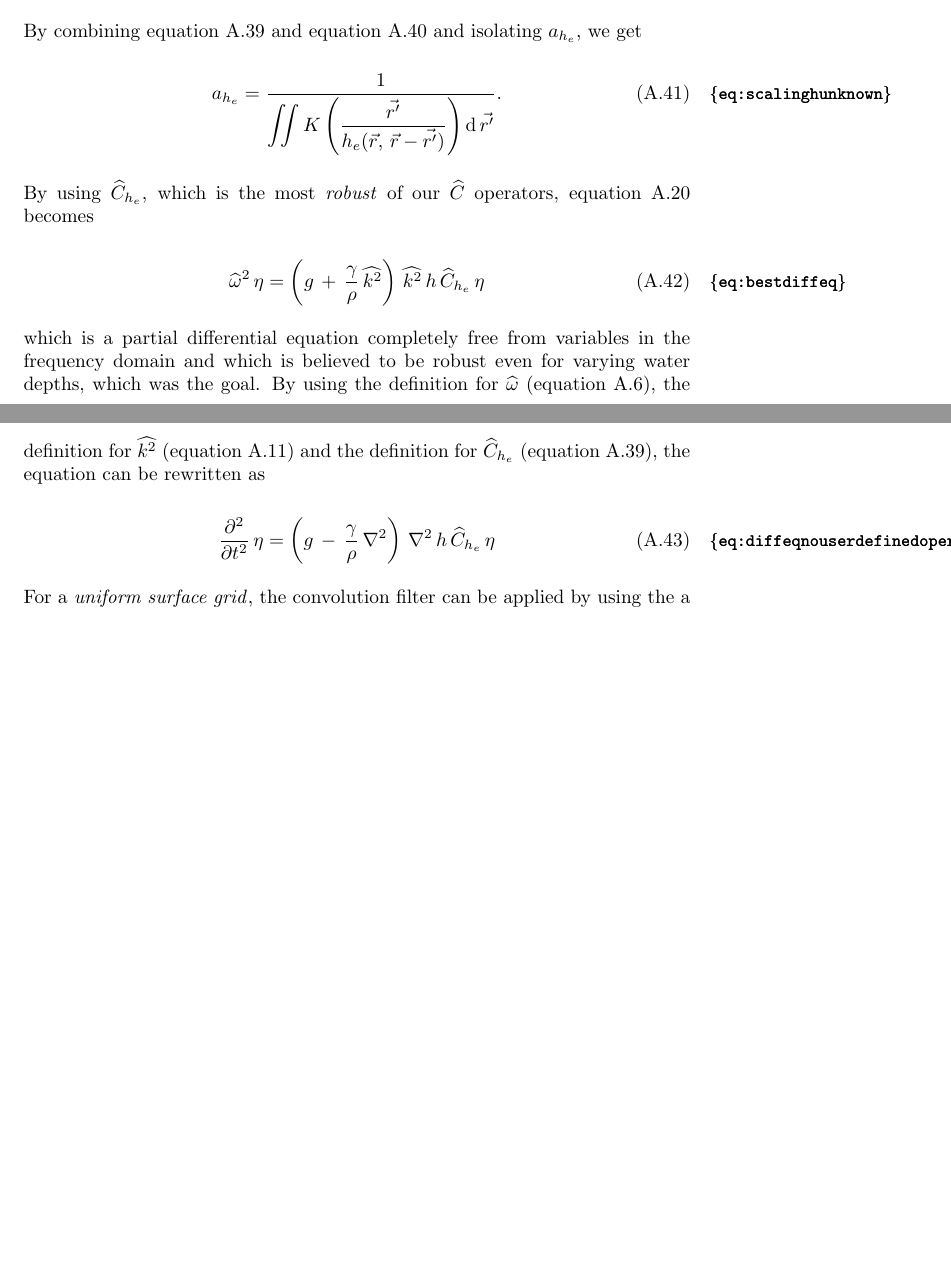
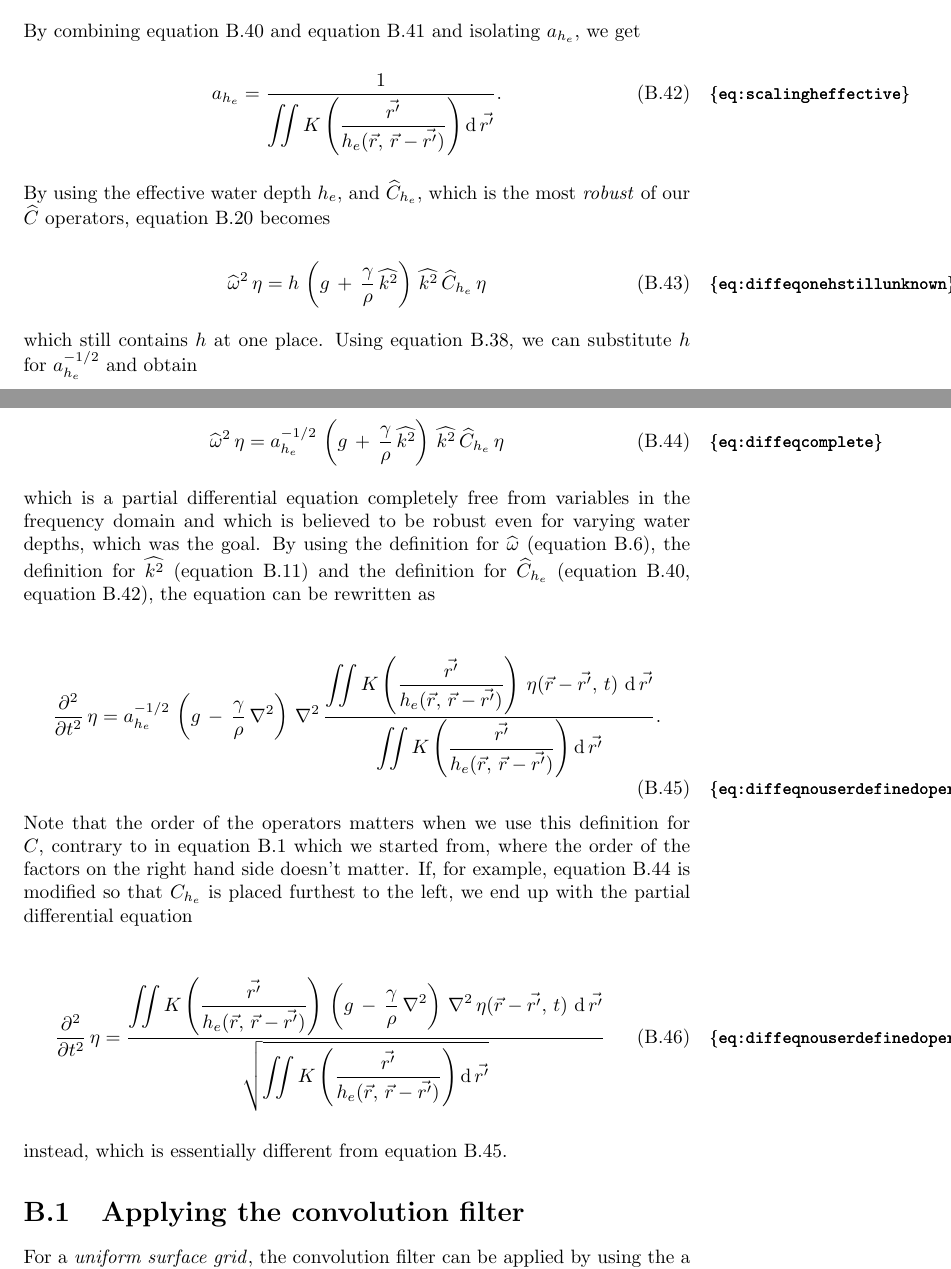
Before and after one commit to krikru/master_thesis, a LaTeX thesis (Document/Report/Report.tex, which reads Document/Report/options.tex, Document/Report/pde_derivation.tex): two parts of pages 8 and 9 of 9 before the commit and two parts of pages 41 and 42 of 45 after it, joined at a grey line, cut so that both start at the same text, the shorter picture padded with empty space. Compiled offline with pdfLaTeX.

```diff
--- a/Document/Report/Report.tex
+++ b/Document/Report/Report.tex
@@ -38,7 +38,7 @@
 
 \input{preamble}
 
-\includeonly{pde_derivation,bibliography_pages}%,index_pages} % There must be no spaces between the filenames and the commas separating the files
+%\includeonly{pde_derivation,bibliography_pages}%,index_pages} % There must be no spaces between the filenames and the commas separating the files
 
 \begin{document}
 
--- a/Document/Report/options.tex
+++ b/Document/Report/options.tex
@@ -14,6 +41,10 @@
 \newflag{DEBUG}{true} % For debugging the document
 %\newflag{DEBUG}{false} % For publishing the document
 
+% PAPERPRINT
+%\newflag{PAPERPRINT}{true} % For debugging the document
+\newflag{PAPERPRINT}{false} % For publishing the document
+
 % DEBUG OPTIONS
 % -------------
 
@@ -21,6 +52,16 @@
 % APPEARANCE  %
 % % % % % % % %
 
+% Links
+\hypersetup{
+    pdfborder = {0 0 0}, % Remove the frame around links
+    colorlinks=\iftoggle{PAPERPRINT}{false}{true}, % Don't color links on paper prints
+    citecolor=black, %Used for links to the bibliography
+    linkcolor=black, %Used for internal links to labels
+    urlcolor=blue, %Used for external links
+}
+
+% Header
 \setlength{\headheight}{14pt} % To prevent warning " \headheight is too small (12.0pt): Make it at least 14.0pt."
 
 % Maths
--- a/Document/Report/pde_derivation.tex
+++ b/Document/Report/pde_derivation.tex
@@ -263,22 +269,38 @@
 
 By combining \eqref{eq:opcheffective} and \eqref{eq:opcproperscaling} and isolating $a_{h_e}$, we get
 
-\begin{equation} \label{eq:scalinghunknown}
+\begin{equation} \label{eq:scalingheffective}
 a_{h_e} = \frac{1}{\displaystyle\iint K\left(\frac{\vec{r'}}{h_e(\vec{r},\,\vec{r}-\vec{r'})}\right) \infinitesimal\vec{r'}}.
 \end{equation}
 
-By using $\sop{C}_{h_e}$, which is the most \idx{robust} of our $\sop{C}$ operators, \eqref{eq:diffeqspatial} becomes
+By using the effective water depth $h_e$, and $\sop{C}_{h_e}$, which is the most \idx{robust} of our $\sop{C}$ operators, \eqref{eq:diffeqspatial} becomes
 
-\begin{equation} \label{eq:bestdiffeq}
-\sop{\omega}^2\,\eta = \left(g\,+\,\frac{\gamma}{\rho}\,\sop{k^2}\right)\,\sop{k^2}\,h\,\sop{C}_{h_e}\,\eta
+\begin{equation} \label{eq:diffeqonehstillunknown}
+\sop{\omega}^2\,\eta = h\,\left(g\,+\,\frac{\gamma}{\rho}\,\sop{k^2}\right)\,\sop{k^2}\,\sop{C}_{h_e}\,\eta
 \end{equation}
 
-which is a \PDE completely free from variables in the frequency domain and which is believed to be robust even for varying water depths, which was the goal. By using the definition for $\sop{\omega}$ (\eqref{eq:opomega}), the definition for $\sop{k^2}$ (\eqref{eq:opk2}) and the definition for $\sop{C}_{h_e}$ (\eqref{eq:opcheffective}), the equation can be rewritten as
+which still contains $h$ at one place. Using \eqref{eq:aofh}, we can substitute $h$ for $a_{h_e}^{-1/2}$ and obtain
+
+\begin{equation} \label{eq:diffeqcomplete}
+\sop{\omega}^2\,\eta = a_{h_e}^{-1/2}\,\left(g\,+\,\frac{\gamma}{\rho}\,\sop{k^2}\right)\,\sop{k^2}\,\sop{C}_{h_e}\,\eta
+\end{equation}
+
+which is a \PDE completely free from variables in the frequency domain and which is believed to be robust even for varying water depths, which was the goal. By using the definition for $\sop{\omega}$ (\eqref{eq:opomega}), the definition for $\sop{k^2}$ (\eqref{eq:opk2}) and the definition for $\sop{C}_{h_e}$ (\eqref{eq:opcheffective}, \eqref{eq:scalingheffective}), the equation can be rewritten as
 
 \begin{equation} \label{eq:diffeqnouserdefinedoperators}
-\frac{\partial^2}{\partial t^2}\,\eta = \left(g\,-\,\frac{\gamma}{\rho}\,\nabla^2\right)\,\nabla^2\,h\,\sop{C}_{h_e}\,\eta
+\frac{\partial^2}{\partial t^2}\,\eta = a_{h_e}^{-1/2}\,\left(g\,-\,\frac{\gamma}{\rho}\,\nabla^2\right)\,\nabla^2\,\frac{\displaystyle\iint K\left(\frac{\vec{r'}}{h_e(\vec{r},\,\vec{r}-\vec{r'})}\right)\,\eta(\vec{r}-\vec{r'},\,t)\,\infinitesimal\vec{r'}}{\displaystyle\iint K\left(\frac{\vec{r'}}{h_e(\vec{r},\,\vec{r}-\vec{r'})}\right) \infinitesimal\vec{r'}}.
 \end{equation}
 
-For a \idx{uniform surface grid}\index{surface grid!uniform}, the convolution filter can be applied by using the a modified version of the \idx{Fast Multipole Method} (\qidxe{FMM|see{Fast Multipole Method}}{FMM}) \citep{Greengard1985,Greengard1987} for continuous data, known as the \idx{Continuous Fast Multipole Method}\index{Fast Multipole Method!Continuous} (\qidx{CFMM}) \citep{White1994}, which allows it to be applied with a $O(n)$\index{big O notation}\index{notation!big O} \idxe{amortized time}{amortized} \idx{time complexity} instead of $O(n^2)$ as with a simple $n$-to-$n$ approach, where $n$ is the number of surface grid points.
+Note that the order of the operators matters when we use this definition for $C$, contrary to in \eqref{eq:dispersion} which we started from, where the order of the factors on the right hand side doesn't matter. If, for example, \eqref{eq:diffeqcomplete} is modified so that $C_{h_e}$ is placed furthest to the left, we end up with the \PDE
+
+\begin{equation} \label{eq:diffeqnouserdefinedoperatorsvariant}
+\frac{\partial^2}{\partial t^2}\,\eta = \frac{\displaystyle\iint K\left(\frac{\vec{r'}}{h_e(\vec{r},\,\vec{r}-\vec{r'})}\right)\,\left(g\,-\,\frac{\gamma}{\rho}\,\nabla^2\right)\,\nabla^2\,\eta(\vec{r}-\vec{r'},\,t)\,\infinitesimal\vec{r'}}{\sqrt{\displaystyle\iint K\left(\frac{\vec{r'}}{h_e(\vec{r},\,\vec{r}-\vec{r'})}\right) \infinitesimal\vec{r'}}}
+\end{equation}
+
+instead, which is essentially different from \eqref{eq:diffeqnouserdefinedoperators}.
+
+\section{Applying the convolution filter}
+
+For a \idx{uniform surface grid}\index{surface grid!uniform}, the convolution filter can be applied by using the a modified version of the \idx{Fast Multipole Method} (\qidxe{FMM|see{Fast Multipole Method}}{FMM}) \citep{Greengard1985,Greengard1987} for continuous data, known as the \idx{Continuous Fast Multipole Method}\index{Fast Multipole Method!Continuous} (CFMM) \citep{White1994}, which allows it to be applied with a $O(n)$\index{big O notation}\index{notation!big O} \idxe{amortized running time}{amortized} \idx{time complexity} instead of $O(n^2)$ as with a simple $n$-to-$n$ approach, where $n$ is the number of surface grid points.
 
 However, even though $O(n)$ is very fast in theory, the Continuous Fast Multipole Method is complicated and involves many computational steps, which would make the simulation slow. It requires many terms in the \idx{Taylor series} in order make a good approximantion, so one would have to balance the approximation errors to the additional computational costs due to the processing of the Taylor series. On the other hand, it is possible to parallelize these kinds of \idxp{algorithm}{s} \citep[see e.g.][]{Board1994}, making it possible to overcome this bottleneck simply by running the algorithm on many \idxp{core}{s}.
```
Also changed, not shown: Document/Report/preamble.tex (+11 -15 lines), Document/Report/options.tex (27 more changed lines), Document/Report/pde_derivation.tex (20 more changed lines), 3 other files.
